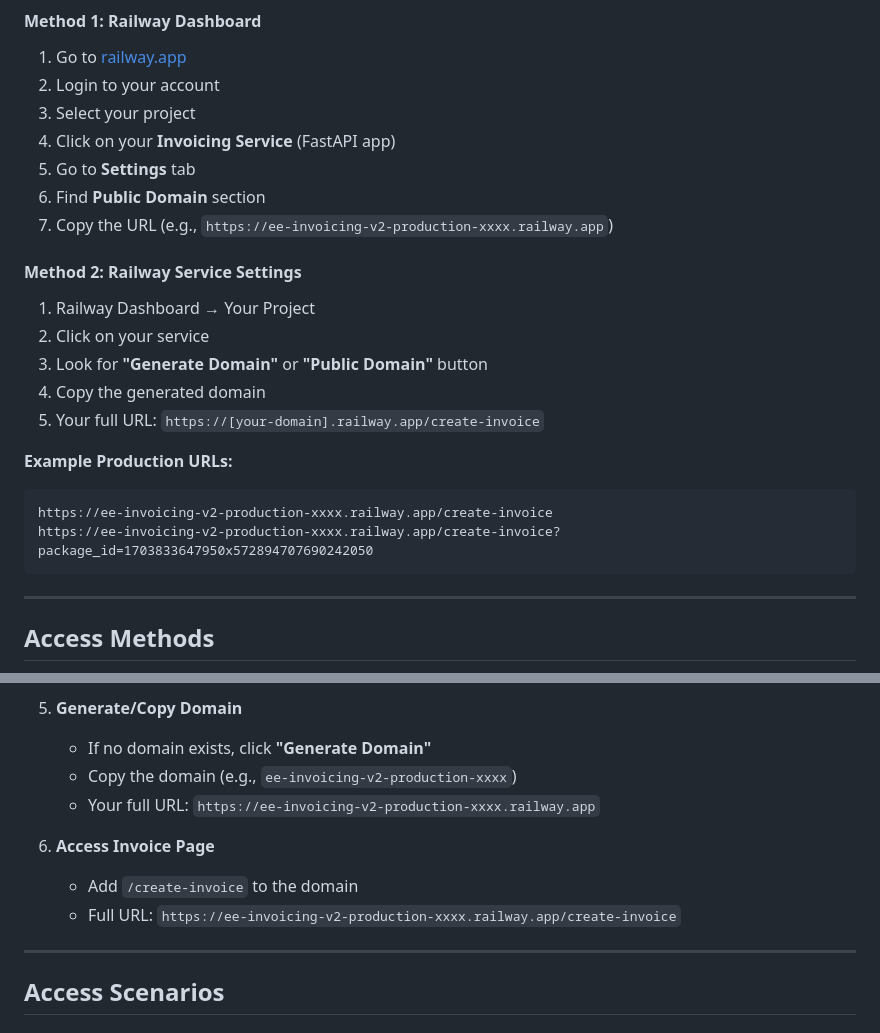
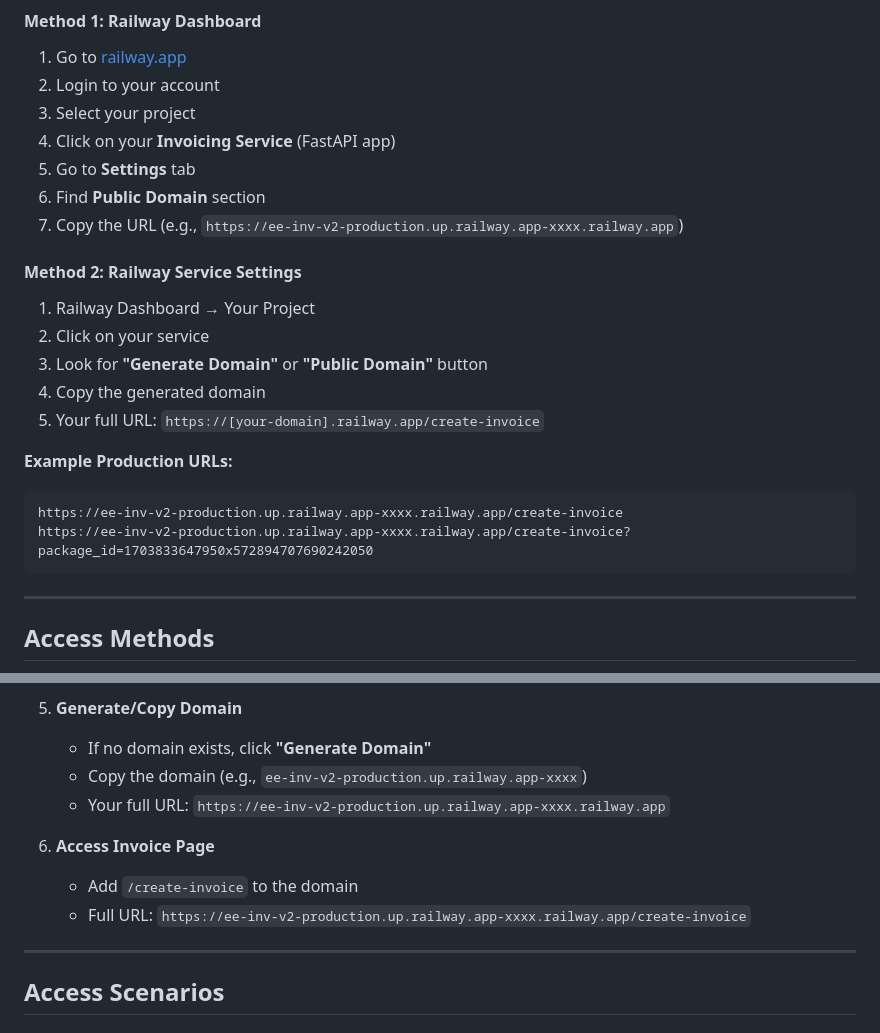
Before and after one commit to Zhihong0321/EE-inv-v2, a Markdown page: INVOICE_PAGE_ACCESS_GUIDE.md, 2 parts joined by grey strips. Rendered like a GitHub page.

Commit message:
Fix all remaining incorrect URL references

````diff
--- a/INVOICE_PAGE_ACCESS_GUIDE.md
+++ b/INVOICE_PAGE_ACCESS_GUIDE.md
@@ -41,7 +41,7 @@ https://your-app-name.railway.app/create-invoice
 4. Click on your **Invoicing Service** (FastAPI app)
 5. Go to **Settings** tab
 6. Find **Public Domain** section
-7. Copy the URL (e.g., `https://ee-invoicing-v2-production-xxxx.railway.app`)
+7. Copy the URL (e.g., `https://ee-inv-v2-production.up.railway.app-xxxx.railway.app`)
 
 #### Method 2: Railway Service Settings
 1. Railway Dashboard → Your Project
@@ -52,8 +52,8 @@ https://your-app-name.railway.app/create-invoice
 
 **Example Production URLs:**
 ```
-https://ee-invoicing-v2-production-xxxx.railway.app/create-invoice
-https://ee-invoicing-v2-production-xxxx.railway.app/create-invoice?package_id=1703833647950x572894707690242050
+https://ee-inv-v2-production.up.railway.app-xxxx.railway.app/create-invoice
+https://ee-inv-v2-production.up.railway.app-xxxx.railway.app/create-invoice?package_id=1703833647950x572894707690242050
 ```
 
 ---
@@ -161,12 +161,12 @@ https://[your-railway-domain].railway.app/create-invoice
 
 5. **Generate/Copy Domain**
    - If no domain exists, click **"Generate Domain"**
-   - Copy the domain (e.g., `ee-invoicing-v2-production-xxxx`)
-   - Your full URL: `https://ee-invoicing-v2-production-xxxx.railway.app`
+   - Copy the domain (e.g., `ee-inv-v2-production.up.railway.app-xxxx`)
+   - Your full URL: `https://ee-inv-v2-production.up.railway.app-xxxx.railway.app`
 
 6. **Access Invoice Page**
    - Add `/create-invoice` to the domain
-   - Full URL: `https://ee-invoicing-v2-production-xxxx.railway.app/create-invoice`
+   - Full URL: `https://ee-inv-v2-production.up.railway.app-xxxx.railway.app/create-invoice`
 
 ---
 
````
Also changed, not shown: SALES_TEAM_INVOICE_LINK_GUIDE.md (+2 -2 lines), TROUBLESHOOTING_404_ERROR.md (+1 -1 lines).
